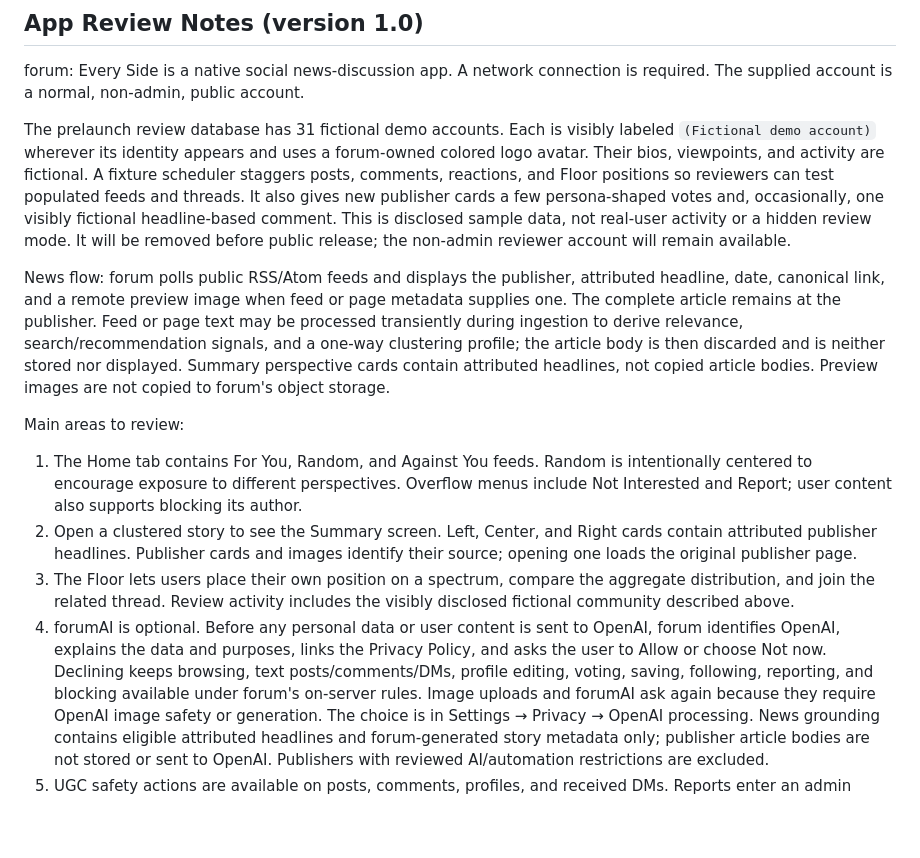
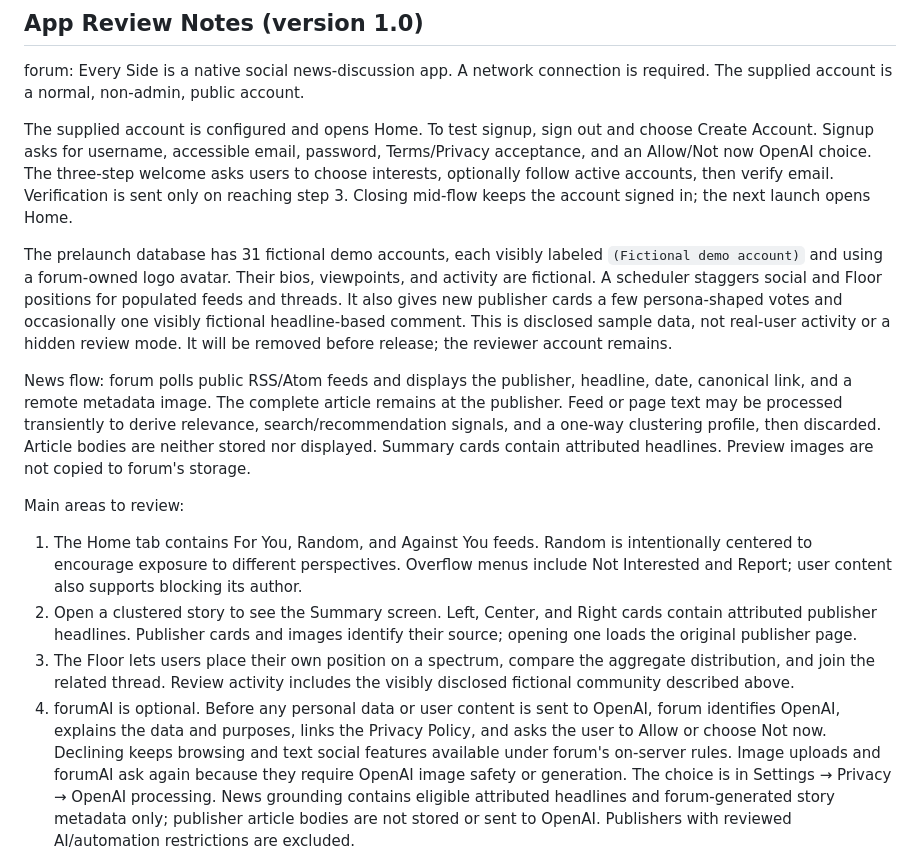
Before and after one commit to mtan09/forum, a Markdown page: docs/APP_REVIEW_NOTES_DRAFT.md, the part around the change. Rendered like a GitHub page; blank space fills up the shorter version.

```diff
--- a/docs/APP_REVIEW_NOTES_DRAFT.md
+++ b/docs/APP_REVIEW_NOTES_DRAFT.md
@@ -8,24 +8,28 @@ Connect after the controlled account is created and verified.
 forum: Every Side is a native social news-discussion app. A network connection
 is required. The supplied account is a normal, non-admin, public account.
 
-The prelaunch review database has 31 fictional demo accounts. Each is visibly
-labeled `(Fictional demo account)` wherever its identity appears and uses a
-forum-owned colored logo avatar. Their bios, viewpoints, and activity are
-fictional. A fixture scheduler staggers posts, comments, reactions, and Floor
-positions so reviewers can test populated feeds and threads. It also gives new
-publisher cards a few persona-shaped votes and, occasionally, one visibly
-fictional headline-based comment. This is disclosed sample data, not real-user
-activity or a hidden review mode. It will be removed before public release; the
-non-admin reviewer account will remain available.
+The supplied account is configured and opens Home. To test signup, sign out and
+choose Create Account. Signup asks for username, accessible email, password,
+Terms/Privacy acceptance, and an Allow/Not now OpenAI choice. The three-step
+welcome asks users to choose interests, optionally follow active accounts, then
+verify email. Verification is sent only on reaching step 3. Closing mid-flow
+keeps the account signed in; the next launch opens Home.
+
+The prelaunch database has 31 fictional demo accounts, each visibly labeled
+`(Fictional demo account)` and using a forum-owned logo avatar. Their bios,
+viewpoints, and activity are fictional. A scheduler staggers social and Floor
+positions for populated feeds and threads. It also gives new publisher cards a
+few persona-shaped votes and occasionally one visibly fictional headline-based
+comment. This is disclosed sample data, not real-user activity or a hidden
+review mode. It will be removed before release; the reviewer account remains.
 
 News flow: forum polls public RSS/Atom feeds and displays the publisher,
-attributed headline, date, canonical link, and a remote preview image when feed
-or page metadata supplies one. The complete article remains at the publisher.
-Feed or page text may be processed transiently during ingestion to derive
-relevance, search/recommendation signals, and a one-way clustering profile; the
-article body is then discarded and is neither stored nor displayed. Summary
-perspective cards contain attributed headlines, not copied article bodies.
-Preview images are not copied to forum's object storage.
+headline, date, canonical link, and a remote metadata image. The complete
+article remains at the publisher.
+Feed or page text may be processed transiently to derive relevance,
+search/recommendation signals, and a one-way clustering profile, then discarded.
+Article bodies are neither stored nor displayed. Summary cards contain
+attributed headlines. Preview images are not copied to forum's storage.
 
 Main areas to review:
 
@@ -42,8 +46,7 @@ Main areas to review:
 4. forumAI is optional. Before any personal data or user content is sent to
    OpenAI, forum identifies OpenAI, explains the data and purposes, links the
    Privacy Policy, and asks the user to Allow or choose Not now. Declining keeps
-   browsing, text posts/comments/DMs, profile editing, voting, saving, following,
-   reporting, and blocking available under forum's on-server rules. Image
+   browsing and text social features available under forum's on-server rules. Image
    uploads and forumAI ask again because they require OpenAI image safety or
    generation. The choice is in Settings → Privacy → OpenAI processing.
    News grounding contains eligible attributed headlines and forum-generated
```
Also changed, not shown: docs/APP_STORE_REVIEW.md (+6 -4 lines).
